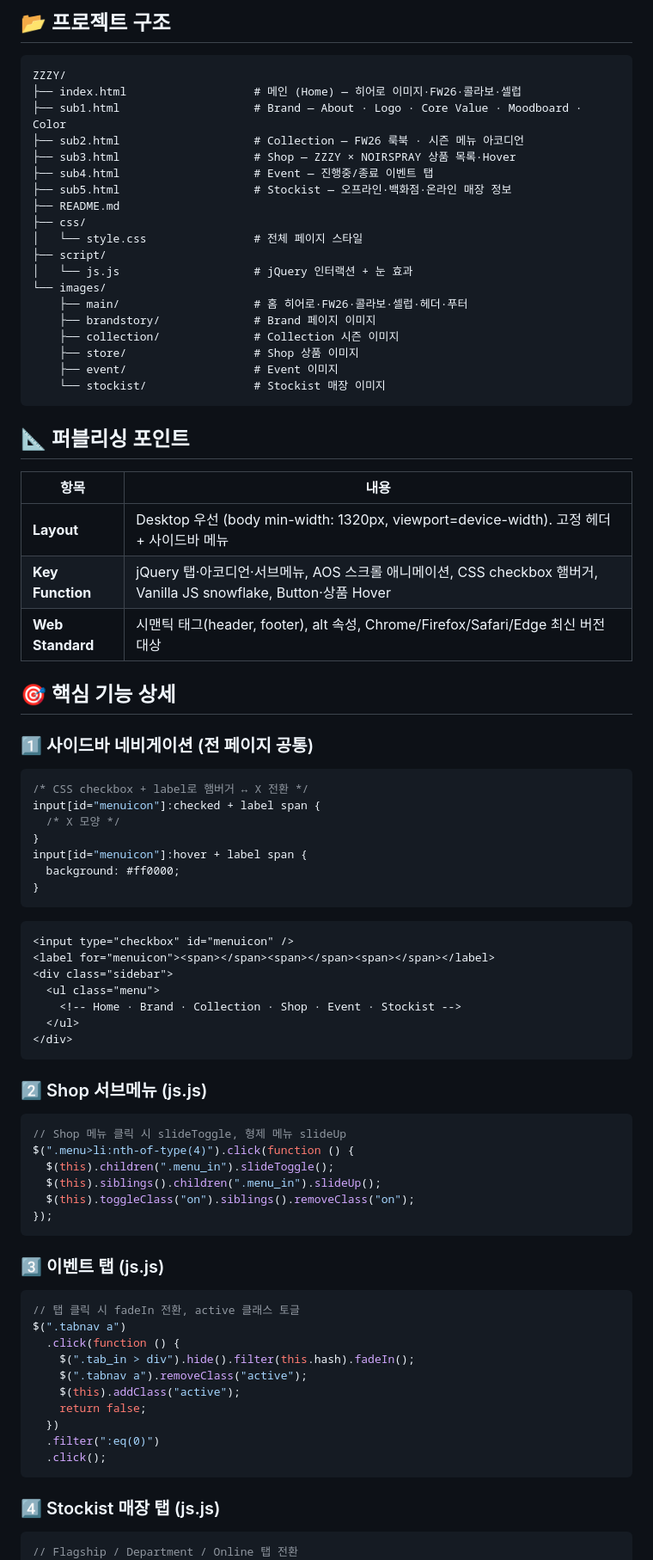
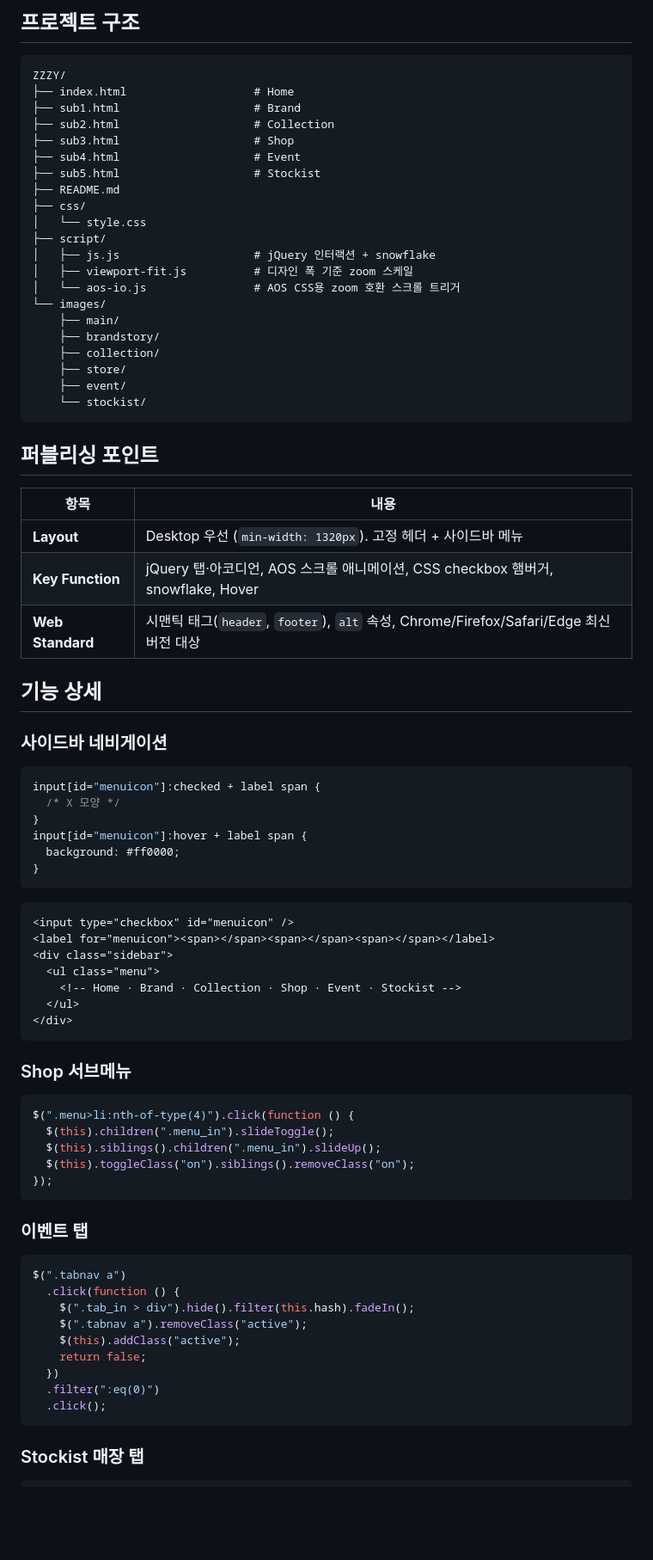
Before and after one commit to kimgsun/ZZZY, a Markdown page: README.md, the part around one of its changes. Shown at 86% size. Drawn GitHub-style; blank space fills up the shorter version.

Commit message:
Update README
Co-authored-by: Cursor <cursoragent@cursor.com>

````diff
--- a/README.md
+++ b/README.md
@@ -61,42 +43,45 @@
 
-## 📂 프로젝트 구조
+## 프로젝트 구조
 
 ```
 ZZZY/
-├── index.html                   # 메인 (Home) — 히어로 이미지·FW26·콜라보·셀럽
-├── sub1.html                    # Brand — About · Logo · Core Value · Moodboard · Color
-├── sub2.html                    # Collection — FW26 룩북 · 시즌 메뉴 아코디언
-├── sub3.html                    # Shop — ZZZY × NOIRSPRAY 상품 목록·Hover
-├── sub4.html                    # Event — 진행중/종료 이벤트 탭
-├── sub5.html                    # Stockist — 오프라인·백화점·온라인 매장 정보
+├── index.html                   # Home
+├── sub1.html                    # Brand
+├── sub2.html                    # Collection
+├── sub3.html                    # Shop
+├── sub4.html                    # Event
+├── sub5.html                    # Stockist
 ├── README.md
 ├── css/
-│   └── style.css                # 전체 페이지 스타일
+│   └── style.css
 ├── script/
-│   └── js.js                    # jQuery 인터랙션 + 눈 효과
+│   ├── js.js                    # jQuery 인터랙션 + snowflake
+│   ├── viewport-fit.js          # 디자인 폭 기준 zoom 스케일
+│   └── aos-io.js                # AOS CSS용 zoom 호환 스크롤 트리거
 └── images/
-    ├── main/                    # 홈 히어로·FW26·콜라보·셀럽·헤더·푸터
-    ├── brandstory/              # Brand 페이지 이미지
-    ├── collection/              # Collection 시즌 이미지
-    ├── store/                   # Shop 상품 이미지
-    ├── event/                   # Event 이미지
-    └── stockist/                # Stockist 매장 이미지
+    ├── main/
+    ├── brandstory/
+    ├── collection/
+    ├── store/
+    ├── event/
+    └── stockist/
 ```
 
-## 📐 퍼블리싱 포인트
+## 퍼블리싱 포인트
 
-| 항목             | 내용                                                                                                                      |
-| ---------------- | ------------------------------------------------------------------------------------------------------------------------- |
-| **Layout**       | Desktop 우선 (body min-width: 1320px, viewport=device-width). 고정 헤더 + 사이드바 메뉴 |
-| **Key Function** | jQuery 탭·아코디언·서브메뉴, AOS 스크롤 애니메이션, CSS checkbox 햄버거, Vanilla JS snowflake, Button·상품 Hover |
-| **Web Standard** | 시맨틱 태그(header, footer), alt 속성, Chrome/Firefox/Safari/Edge 최신 버전 대상                                          |
 
-## 🎯 핵심 기능 상세
+| 항목               | 내용                                                                        |
+| ---------------- | ------------------------------------------------------------------------- |
+| **Layout**       | Desktop 우선 (`min-width: 1320px`). 고정 헤더 + 사이드바 메뉴                         |
+| **Key Function** | jQuery 탭·아코디언, AOS 스크롤 애니메이션, CSS checkbox 햄버거, snowflake, Hover          |
+| **Web Standard** | 시맨틱 태그(`header`, `footer`), `alt` 속성, Chrome/Firefox/Safari/Edge 최신 버전 대상 |
 
-### 1️⃣ 사이드바 네비게이션 (전 페이지 공통)
+
+## 기능 상세
+
+### 사이드바 네비게이션
 
 ```css
-/* CSS checkbox + label로 햄버거 ↔ X 전환 */
 input[id="menuicon"]:checked + label span {
   /* X 모양 */
 }
@@ -115,10 +100,9 @@ input[id="menuicon"]:hover + label span {
 </div>
 ```
 
-### 2️⃣ Shop 서브메뉴 (js.js)
+### Shop 서브메뉴
 
 ```javascript
-// Shop 메뉴 클릭 시 slideToggle, 형제 메뉴 slideUp
 $(".menu>li:nth-of-type(4)").click(function () {
   $(this).children(".menu_in").slideToggle();
   $(this).siblings().children(".menu_in").slideUp();
@@ -126,10 +110,9 @@ $(".menu>li:nth-of-type(4)").click(function () {
 });
 ```
 
-### 3️⃣ 이벤트 탭 (js.js)
+### 이벤트 탭
 
 ```javascript
-// 탭 클릭 시 fadeIn 전환, active 클래스 토글
 $(".tabnav a")
   .click(function () {
     $(".tab_in > div").hide().filter(this.hash).fadeIn();
@@ -141,10 +124,9 @@ $(".tabnav a")
   .click();
 ```
 
-### 4️⃣ Stockist 매장 탭 (js.js)
+### Stockist 매장 탭
 
 ```javascript
-// Flagship / Department / Online 탭 전환
 $(".stock a")
   .click(function () {
     $(".map_in > div").hide().filter(this.hash).fadeIn();
````
Also changed, not shown: other parts of README.md (+64 -87 lines).
